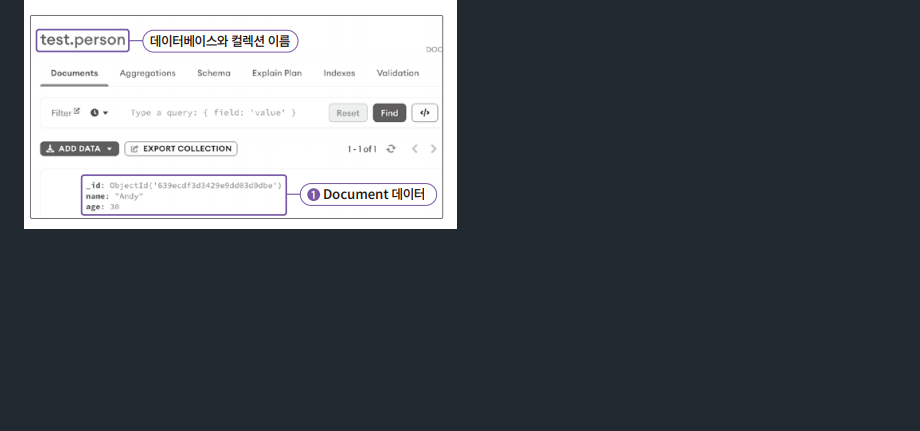
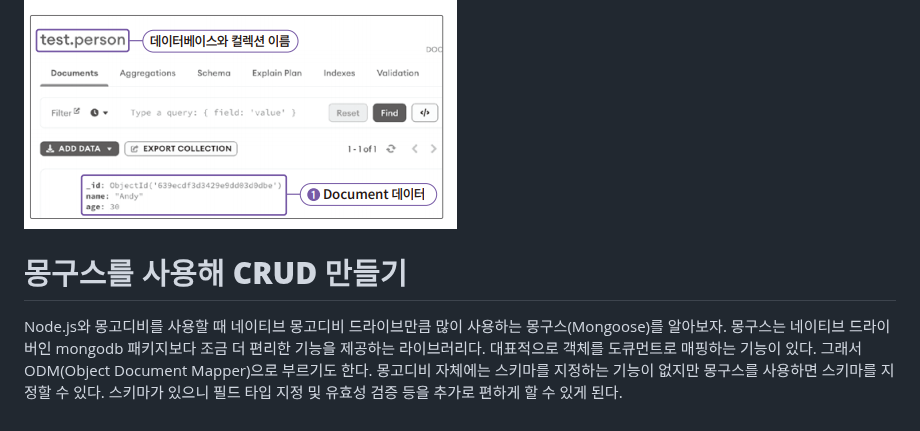
Before and after one commit to akm4545/nodejs_study, a Markdown page: chapter7/README.MD, the part around the change. Drawn GitHub-style; blank space fills up the shorter version.

Commit message:
chapter7

```diff
--- a/chapter7/README.MD
+++ b/chapter7/README.MD
@@ -156,3 +156,9 @@ GUI 프로그램을 사용하면 더 간편하게 데이터를 확인할 수 있
 그러면 Document 데이터가 다음과 같이 보인다.
 
 ![img.png](image/img12.png)
+
+# **몽구스를 사용해 CRUD 만들기**
+Node.js와 몽고디비를 사용할 때 네이티브 몽고디비 드라이브만큼 많이 사용하는 몽구스(Mongoose)를 알아보자. 몽구스는 네이티브 드라이버인 mongodb 패키지보다
+조금 더 편리한 기능을 제공하는 라이브러리다. 대표적으로 객체를 도큐먼트로 매핑하는 기능이 있다. 그래서 ODM(Object Document Mapper)으로 부르기도 한다.
+몽고디비 자체에는 스키마를 지정하는 기능이 없지만 몽구스를 사용하면 스키마를 지정할 수 있다. 스키마가 있으니 필드 타입 지정 및 유효성 검증 등을
+추가로 편하게 할 수 있게 된다.
```
